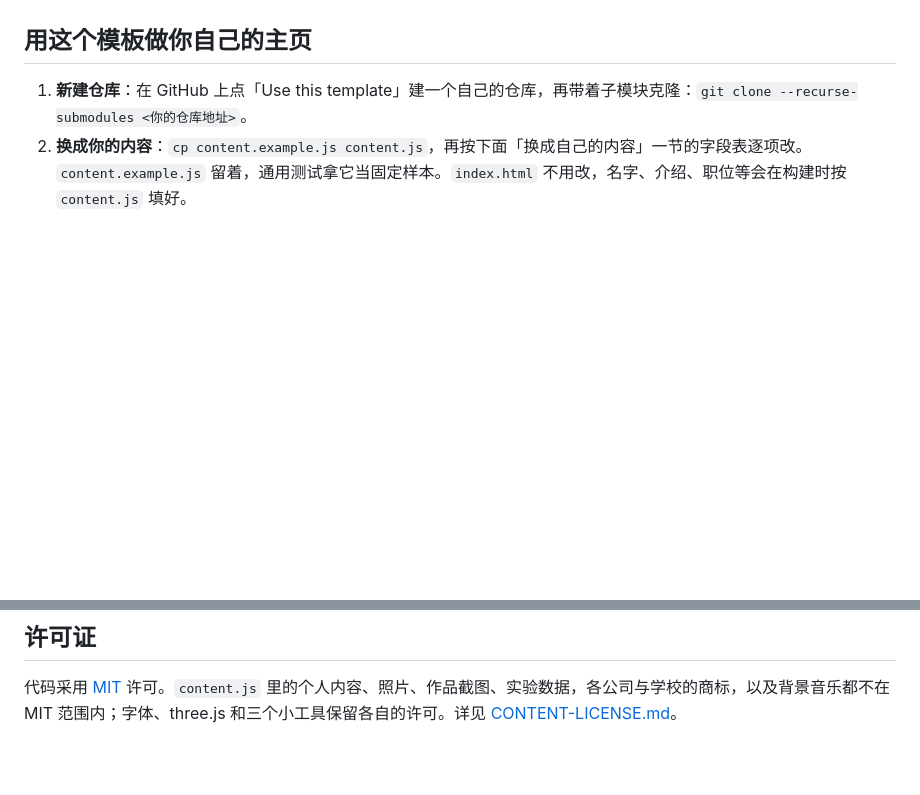
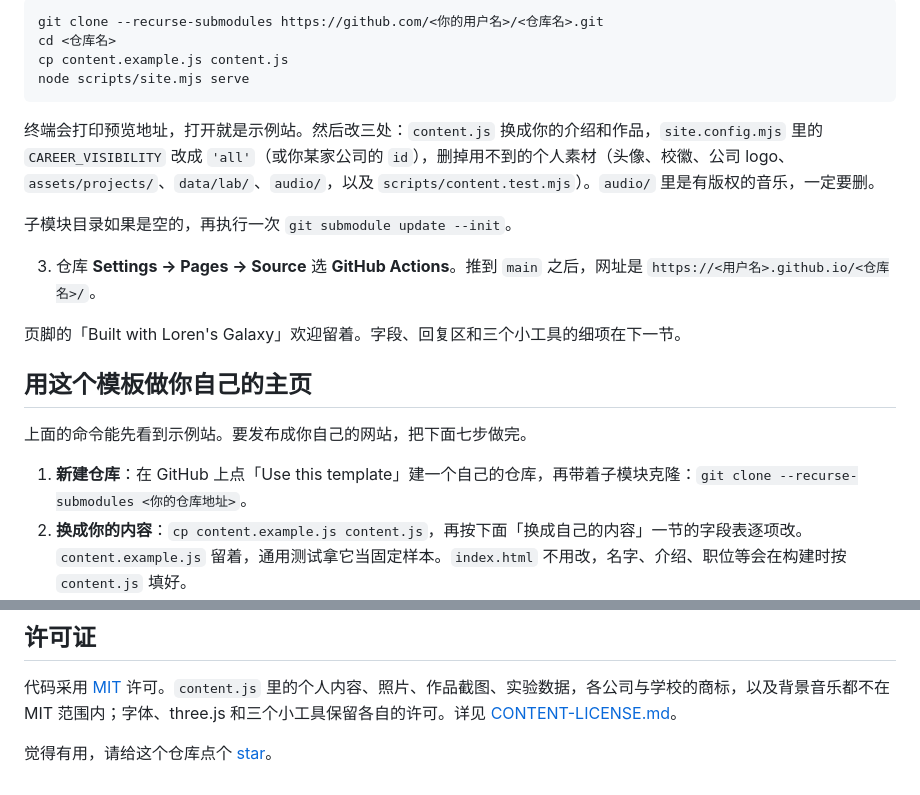
Before and after one commit to ai-loren/personal-homepage, a Markdown page: README.md, 2 parts joined by grey strips. GitHub-like rendering; blank space fills up the shorter version.

````diff
--- a/README.md
+++ b/README.md
@@ -6,5 +20,21 @@
+```bash
+git clone --recurse-submodules https://github.com/<你的用户名>/<仓库名>.git
+cd <仓库名>
+cp content.example.js content.js
+node scripts/site.mjs serve
+```
+
+终端会打印预览地址，打开就是示例站。然后改三处：`content.js` 换成你的介绍和作品，`site.config.mjs` 里的 `CAREER_VISIBILITY` 改成 `'all'`（或你某家公司的 `id`），删掉用不到的个人素材（头像、校徽、公司 logo、`assets/projects/`、`data/lab/`、`audio/`，以及 `scripts/content.test.mjs`）。`audio/` 里是有版权的音乐，一定要删。
+
+子模块目录如果是空的，再执行一次 `git submodule update --init`。
+
+3. 仓库 **Settings → Pages → Source** 选 **GitHub Actions**。推到 `main` 之后，网址是 `https://<用户名>.github.io/<仓库名>/`。
+
+页脚的「Built with Loren's Galaxy」欢迎留着。字段、回复区和三个小工具的细项在下一节。
 
 ## 用这个模板做你自己的主页
+
+上面的命令能先看到示例站。要发布成你自己的网站，把下面七步做完。
 
 1. **新建仓库**：在 GitHub 上点「Use this template」建一个自己的仓库，再带着子模块克隆：`git clone --recurse-submodules <你的仓库地址>`。
 2. **换成你的内容**：`cp content.example.js content.js`，再按下面「换成自己的内容」一节的字段表逐项改。`content.example.js` 留着，通用测试拿它当固定样本。`index.html` 不用改，名字、介绍、职位等会在构建时按 `content.js` 填好。
@@ -177,3 +206,5 @@ npx --yes --package=@playwright/cli@0.1.21 playwright-cli -s=career-tests close
 ## 许可证
 
 代码采用 [MIT](LICENSE) 许可。`content.js` 里的个人内容、照片、作品截图、实验数据，各公司与学校的商标，以及背景音乐都不在 MIT 范围内；字体、three.js 和三个小工具保留各自的许可。详见 [CONTENT-LICENSE.md](CONTENT-LICENSE.md)。
+
+觉得有用，请给这个仓库点个 [star](https://github.com/ai-loren/personal-homepage/stargazers)。
````
Also changed, not shown: other parts of README.md (+18 -5 lines), CONTENT-LICENSE.md (+2 -1 lines), README.en.md (added, +134 -0 lines), docs/readme/home.jpg (added), docs/readme/vram.jpg (added), 1 other file.
